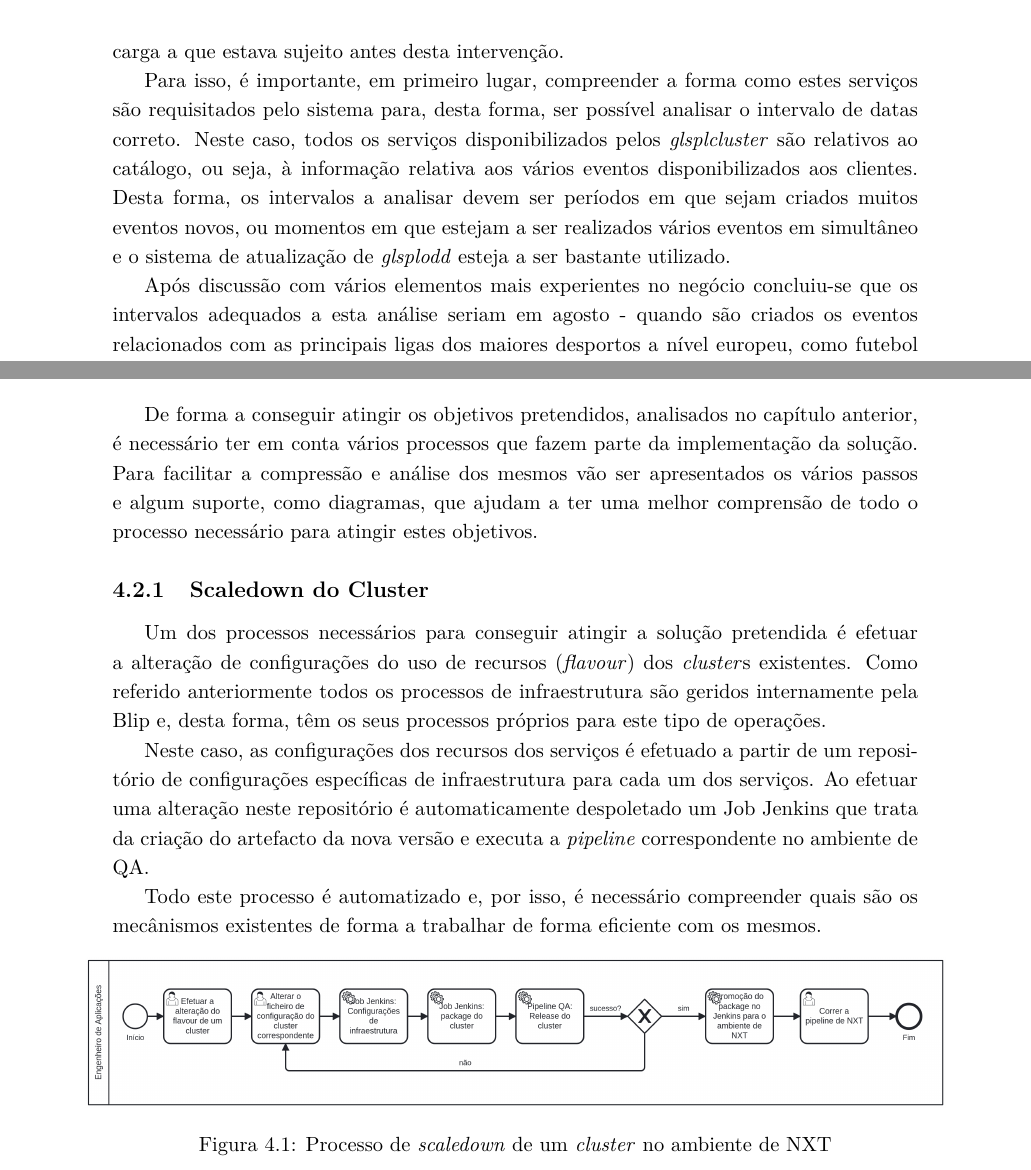
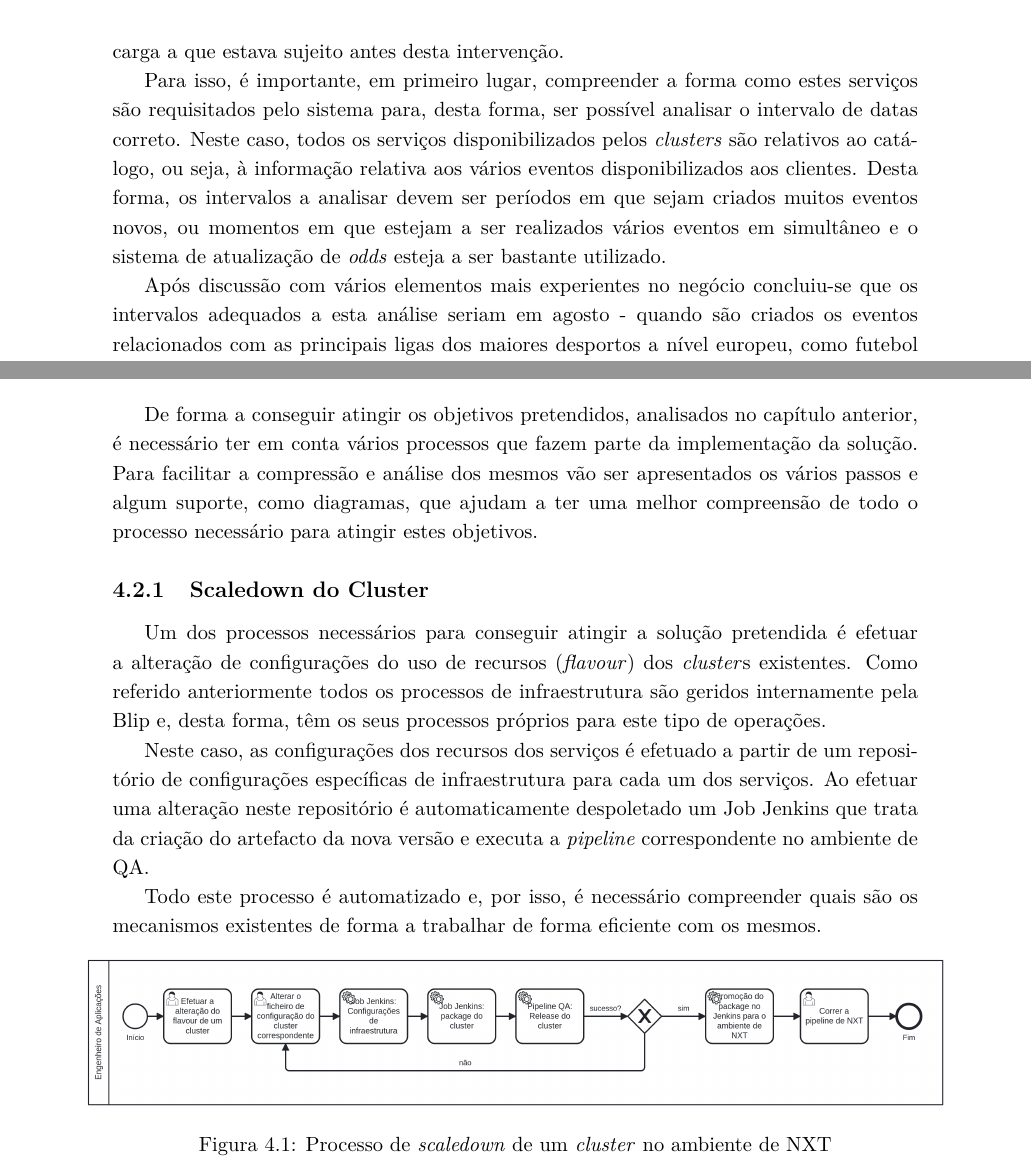
Before and after one commit to tomasflopes/pesti, a LaTeX thesis (main.tex, which reads chapters/content/3-Analise.tex, chapters/content/4-Implementacao.tex): two parts of pages 31 and 42 of 53, joined at a grey line, cut so that both start at the same text. Compiled offline with pdfLaTeX.

Commit message:
fixed typos

```diff
--- a/chapters/content/3-Analise.tex
+++ b/chapters/content/3-Analise.tex
@@ -195,10 +195,10 @@ sujeito antes desta intervenção.
 
 Para isso, é importante, em primeiro lugar, compreender a forma como estes serviços são requisitados
 pelo sistema para, desta forma, ser possível analisar o intervalo de datas correto. Neste caso,
-todos os serviços disponibilizados pelos \textit{glspl{cluster}} são relativos ao catálogo, ou seja,
+todos os serviços disponibilizados pelos \textit{\glspl{cluster}} são relativos ao catálogo, ou seja,
 à informação relativa aos vários eventos disponibilizados aos clientes. Desta forma, os intervalos
 a analisar devem ser períodos em que sejam criados muitos eventos novos, ou momentos em que
-estejam a ser realizados vários eventos em simultâneo e o sistema de atualização de \textit{glspl{odd}}
+estejam a ser realizados vários eventos em simultâneo e o sistema de atualização de \textit{\glspl{odd}}
 esteja a ser bastante utilizado.
 
 Após discussão com vários elementos mais experientes no negócio concluiu-se que os intervalos
--- a/chapters/content/4-Implementacao.tex
+++ b/chapters/content/4-Implementacao.tex
@@ -28,7 +28,7 @@ implementação da solução. Entre as mais relevantes, destacam-se:
 De forma a conseguir atingir os objetivos pretendidos, analisados no capítulo anterior, é
 necessário ter em conta vários processos que fazem parte da implementação da solução. Para
 facilitar a compressão e análise dos mesmos vão ser apresentados os vários passos e algum
-suporte, como diagramas, que ajudam a ter uma melhor comprensão de todo o processo necessário
+suporte, como diagramas, que ajudam a ter uma melhor compreensão de todo o processo necessário
 para atingir estes objetivos.
 
 \subsection{Scaledown do Cluster}
@@ -43,7 +43,7 @@ de configurações específicas de infraestrutura para cada um dos serviços. Ao
 neste repositório é automaticamente despoletado um Job Jenkins que trata da criação do artefacto
 da nova versão e executa a \textit{pipeline} correspondente no ambiente de \ac{QA}.
 
-Todo este processo é automatizado e, por isso, é necessário compreender quais são os mecânismos
+Todo este processo é automatizado e, por isso, é necessário compreender quais são os mecanismos
 existentes de forma a trabalhar de forma eficiente com os mesmos.
 
 \begin{figure}[H]
```
Also changed, not shown: chapters/content/3-Analise.tex (2 more changed lines).
